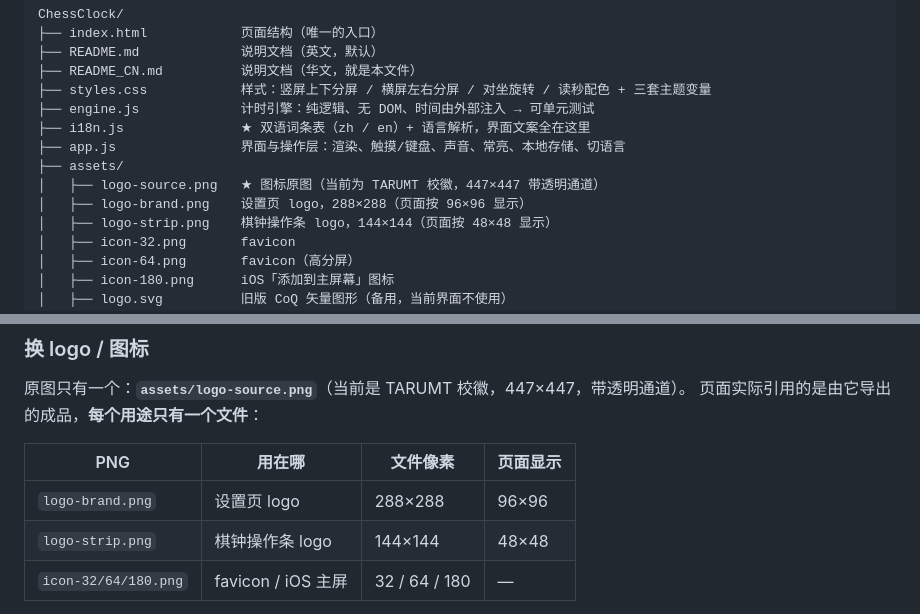
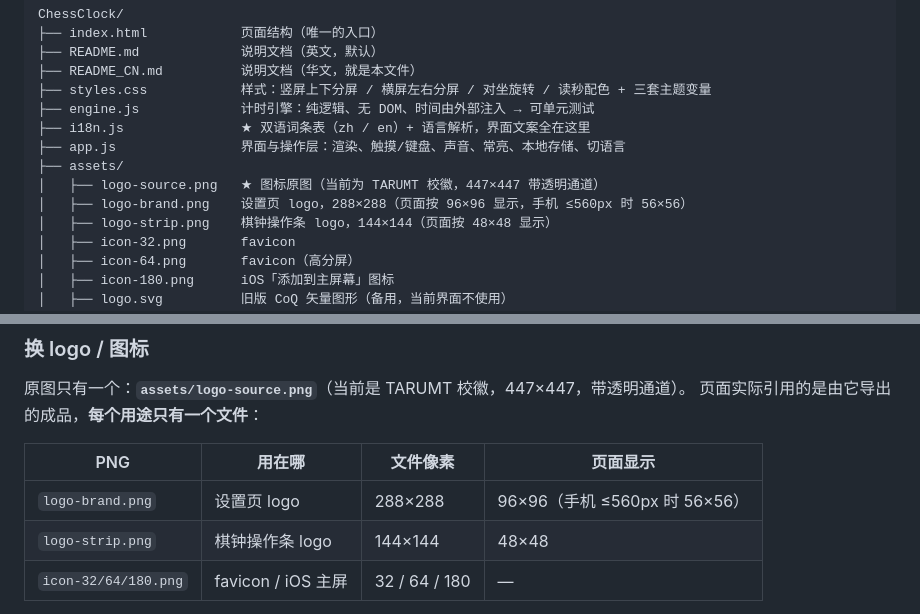
Before and after one commit to lots/ChessClock, a Markdown page: README_CN.md, 2 parts joined by grey strips. Drawn GitHub-style.

```diff
--- a/README_CN.md
+++ b/README_CN.md
@@ -306,7 +306,7 @@ ChessClock/
 ├── app.js                界面与操作层：渲染、触摸/键盘、声音、常亮、本地存储、切语言
 ├── assets/
 │   ├── logo-source.png   ★ 图标原图（当前为 TARUMT 校徽，447×447 带透明通道）
-│   ├── logo-brand.png    设置页 logo，288×288（页面按 96×96 显示）
+│   ├── logo-brand.png    设置页 logo，288×288（页面按 96×96 显示，手机 ≤560px 时 56×56）
 │   ├── logo-strip.png    棋钟操作条 logo，144×144（页面按 48×48 显示）
 │   ├── icon-32.png       favicon
 │   ├── icon-64.png       favicon（高分屏）
@@ -421,7 +421,7 @@ localStorage.removeItem('chessclock.settings.v1'); location.reload();
 
 | PNG | 用在哪 | 文件像素 | 页面显示 |
 | --- | --- | --- | --- |
-| `logo-brand.png` | 设置页 logo | 288×288 | 96×96 |
+| `logo-brand.png` | 设置页 logo | 288×288 | 96×96（手机 ≤560px 时 56×56） |
 | `logo-strip.png` | 棋钟操作条 logo | 144×144 | 48×48 |
 | `icon-32/64/180.png` | favicon / iOS 主屏 | 32 / 64 / 180 | — |
 
```
Also changed, not shown: README.md (+2 -2 lines), assets/README.md (+1 -1 lines), screenshots/Too_Big.jpeg (added), screenshots/mobile-header-after.png (added), 2 other files.
